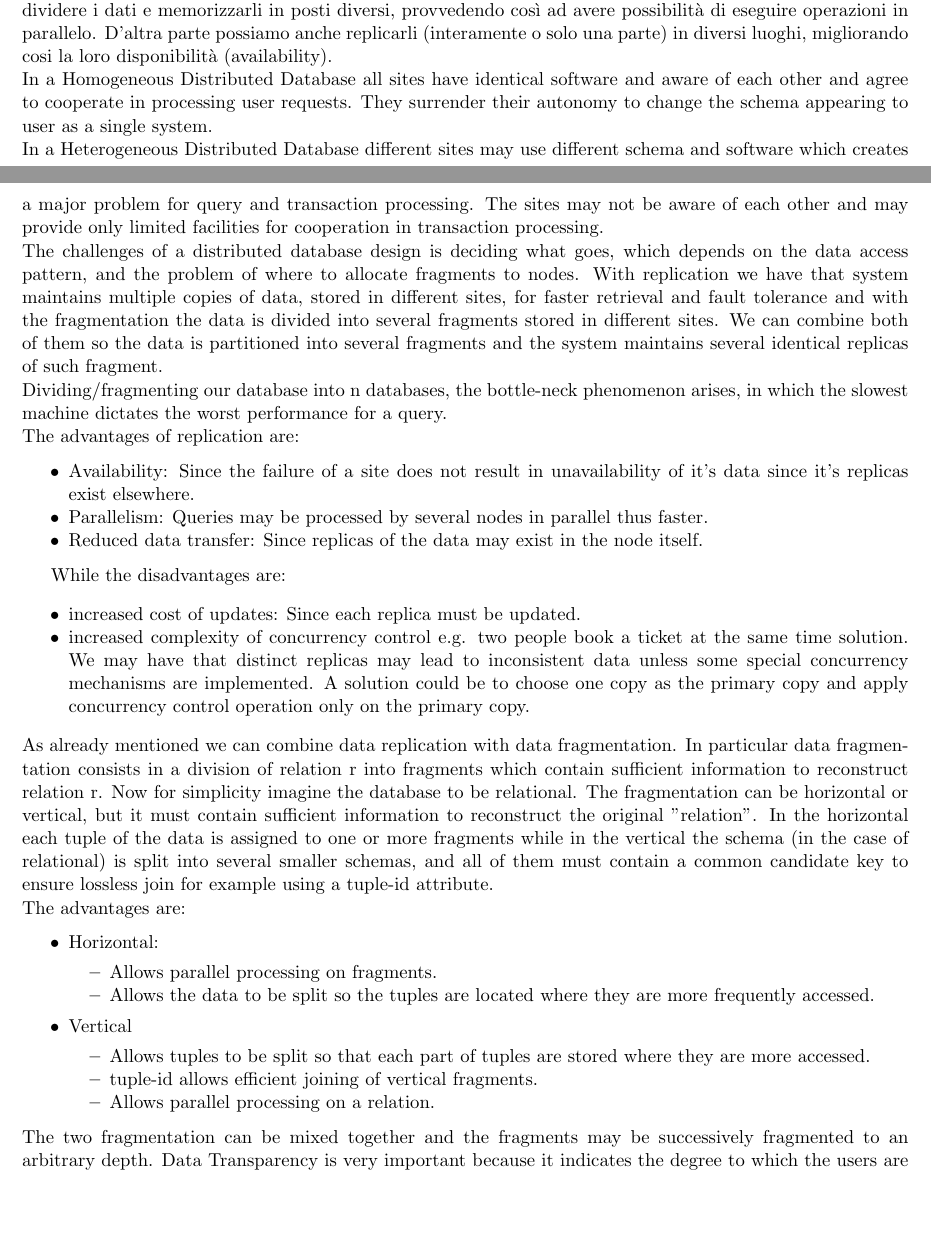
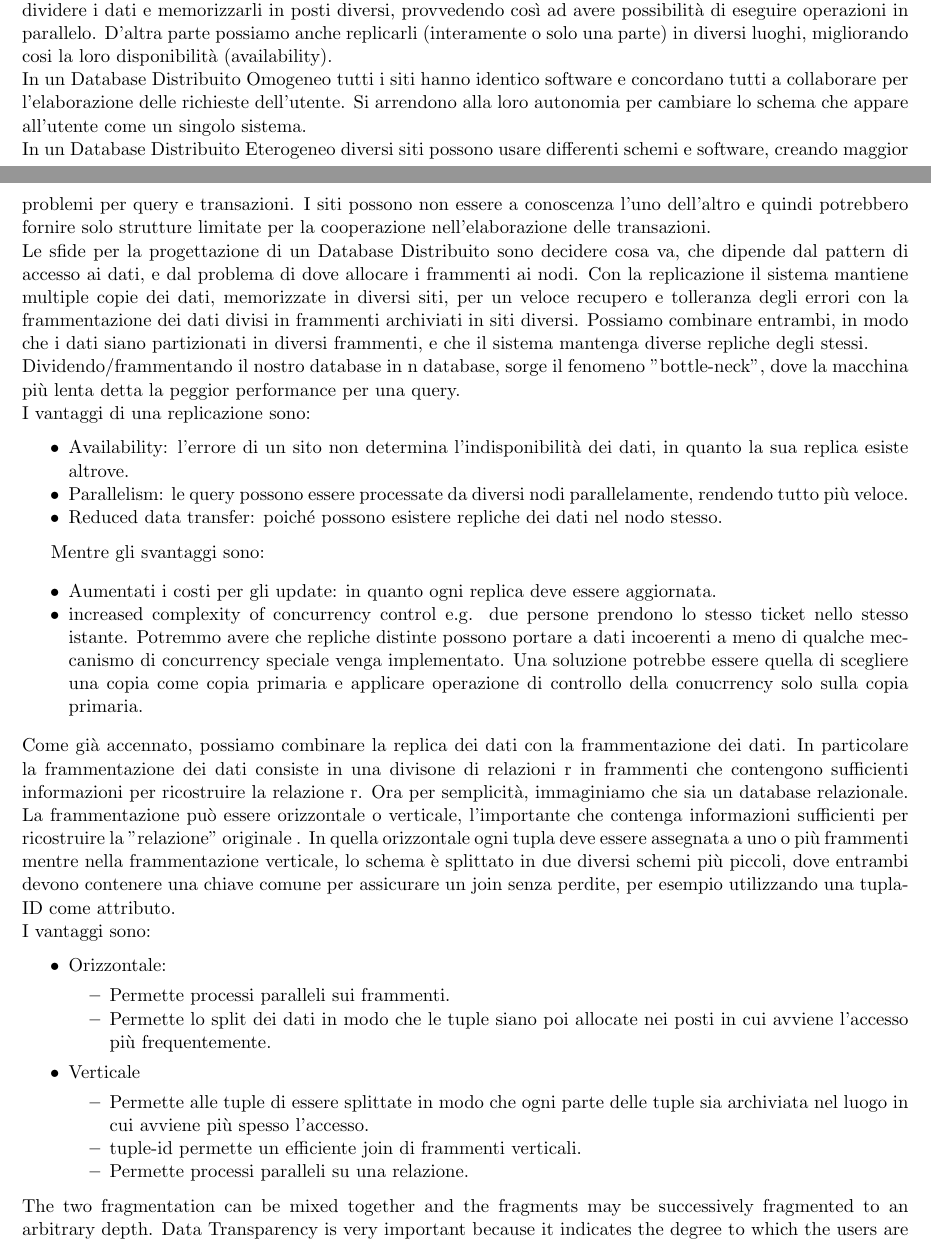
Before and after one commit to moiraghif/appunti, a LaTeX document (data management/DataManagement.tex): two parts of pages 8 and 9 of 21, joined at a grey line, cut so that both start at the same text, the shorter picture padded with empty space. Compiled offline with pdfLaTeX.

Commit message:
traduzione fino frammentazione vert/orizz

```diff
--- a/data management/DataManagement.tex
+++ b/data management/DataManagement.tex
@@ -453,49 +453,49 @@ The Comparison between Apache Cassandra, Google Big Table and Amazon DynamoDB is
 Un sistema di DB centralizzato è un sistema in cui il database è localizzato, memorizzato e mantenuto in un'unica posizione. Se il processore fallisce, allora tutto il sistema fallisce.
 Se abbiamo bisogno di avere dati periodicamente in luoghi differenti allora possiamo distribuirli o replicarli. La distribuzione quindi consiste nel dividere i dati e memorizzarli in posti diversi, provvedendo così ad avere possibilità di eseguire operazioni in parallelo. D'altra parte possiamo anche replicarli (interamente o solo una parte) in diversi luoghi, migliorando cosi la loro disponibilità (availability).
 \newline
-In a Homogeneous Distributed Database all sites have identical software and aware of each other and agree to cooperate in processing user requests. They surrender their autonomy to change the schema appearing to user as a single system.
+In un Database Distribuito Omogeneo tutti i siti hanno identico software e concordano tutti a collaborare per l'elaborazione delle richieste dell'utente. Si arrendono alla loro autonomia per cambiare lo schema che appare all'utente come un singolo sistema.
 \newline
-In a Heterogeneous Distributed Database different sites may use different schema and software which creates a major problem for query and transaction processing. The sites may not be aware of each other and may provide only limited facilities for cooperation in transaction processing.
+In un Database Distribuito Eterogeneo diversi siti possono usare differenti schemi e software, creando maggior problemi per query e transazioni. I siti possono non essere a conoscenza l'uno dell'altro e quindi potrebbero fornire solo strutture limitate per la cooperazione nell'elaborazione delle transazioni.
 \newline
-The challenges of a distributed database design is deciding what goes, which depends on the data access pattern, and the problem of where to allocate fragments to nodes.
-With replication we have that system maintains multiple copies of data, stored in different sites, for faster retrieval and fault tolerance and with the fragmentation the data is divided into several fragments stored in different sites. We can combine both of them so the data is partitioned into several fragments and the system maintains several identical replicas of such fragment.
+Le sfide per la progettazione di un Database Distribuito sono decidere cosa va, che dipende dal pattern di accesso ai dati, e dal problema di dove allocare i frammenti ai nodi.
+Con la replicazione il sistema mantiene multiple copie dei dati, memorizzate in diversi siti, per un veloce recupero e tolleranza degli errori con la frammentazione dei dati divisi in frammenti archiviati in siti diversi. Possiamo combinare entrambi, in modo che i dati siano partizionati in diversi frammenti, e che il sistema mantenga diverse repliche degli stessi.
 \newline
-Dividing/fragmenting our database into n databases, the bottle-neck phenomenon arises, in which the slowest machine dictates the worst performance for a query.
+Dividendo/frammentando il nostro database in n database, sorge il fenomeno "bottle-neck", dove la macchina più lenta detta la peggior performance per una query.
 \newline
-The advantages of replication are:
+I vantaggi di una replicazione sono:
 \begin{itemize}[noitemsep]
 	\item
-	Availability: Since the failure of a site does not result in unavailability of it's data since it's replicas exist elsewhere.
+	Availability: l'errore di un sito non determina l'indisponibilità dei dati, in quanto la sua replica esiste altrove.
 	\item
-	Parallelism: Queries may be processed by several nodes in parallel thus faster.
+	Parallelism: le query possono essere processate da diversi nodi parallelamente, rendendo tutto più veloce.
 	\item
-	Reduced data transfer: Since replicas of the data may exist in the node itself.
+	Reduced data transfer: poiché possono esistere repliche dei dati nel nodo stesso.
 \end{itemize}
 
-While the disadvantages are:
+Mentre gli svantaggi sono:
 
 \begin{itemize}[noitemsep]
 
 	\item
-	increased cost of updates: Since each replica must be updated.
+	Aumentati i costi per gli update: in quanto ogni replica deve essere aggiornata.
 	\item
-	increased complexity of concurrency control e.g. two people book a ticket at the same time solution. We may have that distinct replicas may lead to inconsistent data unless some special concurrency mechanisms are implemented. A solution could be to choose one copy as the primary copy and apply concurrency control operation only on the primary copy.
+	increased complexity of concurrency control e.g. due persone prendono lo stesso ticket nello stesso istante. Potremmo avere che repliche distinte possono portare a dati incoerenti a meno di qualche meccanismo di concurrency speciale venga implementato. Una soluzione potrebbe essere quella di scegliere una copia come copia primaria e applicare operazione di controllo della conucrrency solo sulla copia primaria.
 \end{itemize}
-As already mentioned we can combine data replication with data fragmentation. In particular data fragmentation consists in a division of relation r into fragments which contain sufficient information to reconstruct relation r.
-Now for simplicity imagine the database to be relational.
-The fragmentation can be horizontal or vertical, but it must contain sufficient information to reconstruct the original "relation". In the horizontal each tuple of the data is assigned to one or more fragments while in the vertical the schema (in the case of relational) is split into several smaller schemas, and all of them must contain a common candidate key to ensure lossless join for example using a tuple-id attribute.\newline
-The advantages are:
+Come già accennato, possiamo combinare la replica dei dati con la frammentazione dei dati. In particolare la frammentazione dei dati consiste in una divisone di relazioni r in frammenti che contengono sufficienti informazioni per ricostruire la relazione r.
+Ora per semplicità, immaginiamo che sia un database relazionale.
+La frammentazione può essere orizzontale o verticale, l'importante che contenga informazioni sufficienti per ricostruire la "relazione" originale . In quella orizzontale ogni tupla deve essere assegnata a uno o più frammenti mentre nella frammentazione verticale, lo schema è splittato in due diversi schemi più piccoli, dove entrambi devono contenere una chiave comune per assicurare un join senza perdite, per esempio utilizzando una tupla-ID come attributo.\newline
+I vantaggi sono:
 \begin{itemize}[noitemsep]
-	\item Horizontal:
+	\item Orizzontale:
 	\begin{itemize}[noitemsep]
-		\item Allows parallel processing on fragments.
-		\item Allows the data to be split so the tuples are located where they are more frequently accessed.
+		\item Permette processi paralleli sui frammenti.
+		\item Permette lo split dei dati in modo che le tuple siano poi allocate nei posti in cui avviene l'accesso più frequentemente.
 	\end{itemize}
-	\item Vertical
+	\item Verticale
 	\begin{itemize}[noitemsep]
-		\item Allows tuples to be split so that each part of tuples are stored where they are more accessed.
-		\item tuple-id allows efficient joining of vertical fragments.
-		\item Allows parallel processing on a relation.
+		\item Permette alle tuple di essere splittate in modo che ogni parte delle tuple sia archiviata nel luogo in cui avviene più spesso l'accesso.
+		\item tuple-id permette un efficiente join di frammenti verticali.
+		\item Permette processi paralleli su una relazione.
 	\end{itemize}
 \end{itemize}
 The two fragmentation can be mixed together and the fragments may be successively fragmented to an arbitrary depth.
```
Also changed, not shown: data management/DataManagement.pdf.
